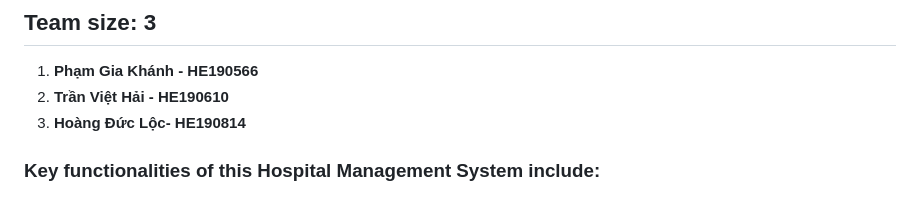
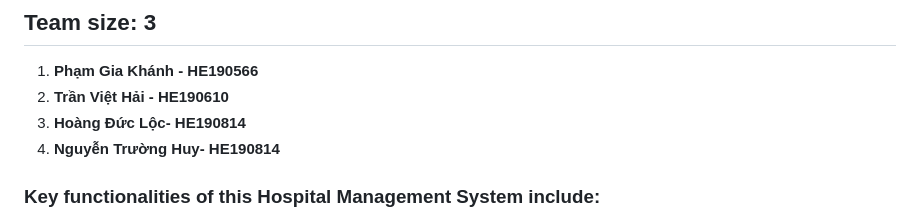
Before and after one commit to khanh-clumsy/SWP391-HospitalManagementSystem, a Markdown page: README.md, the part around the change. Drawn GitHub-style.

```diff
--- a/README.md
+++ b/README.md
@@ -9,6 +9,7 @@ The Hospital Management System (HMS) is a comprehensive web-based application de
 1. **Phạm Gia Khánh - HE190566**
 2. **Trần Việt Hải - HE190610**
 3. **Hoàng Đức Lộc- HE190814**
+4. **Nguyễn Trường Huy- HE190814**
 
 ### Key functionalities of this Hospital Management System include:
 
```
